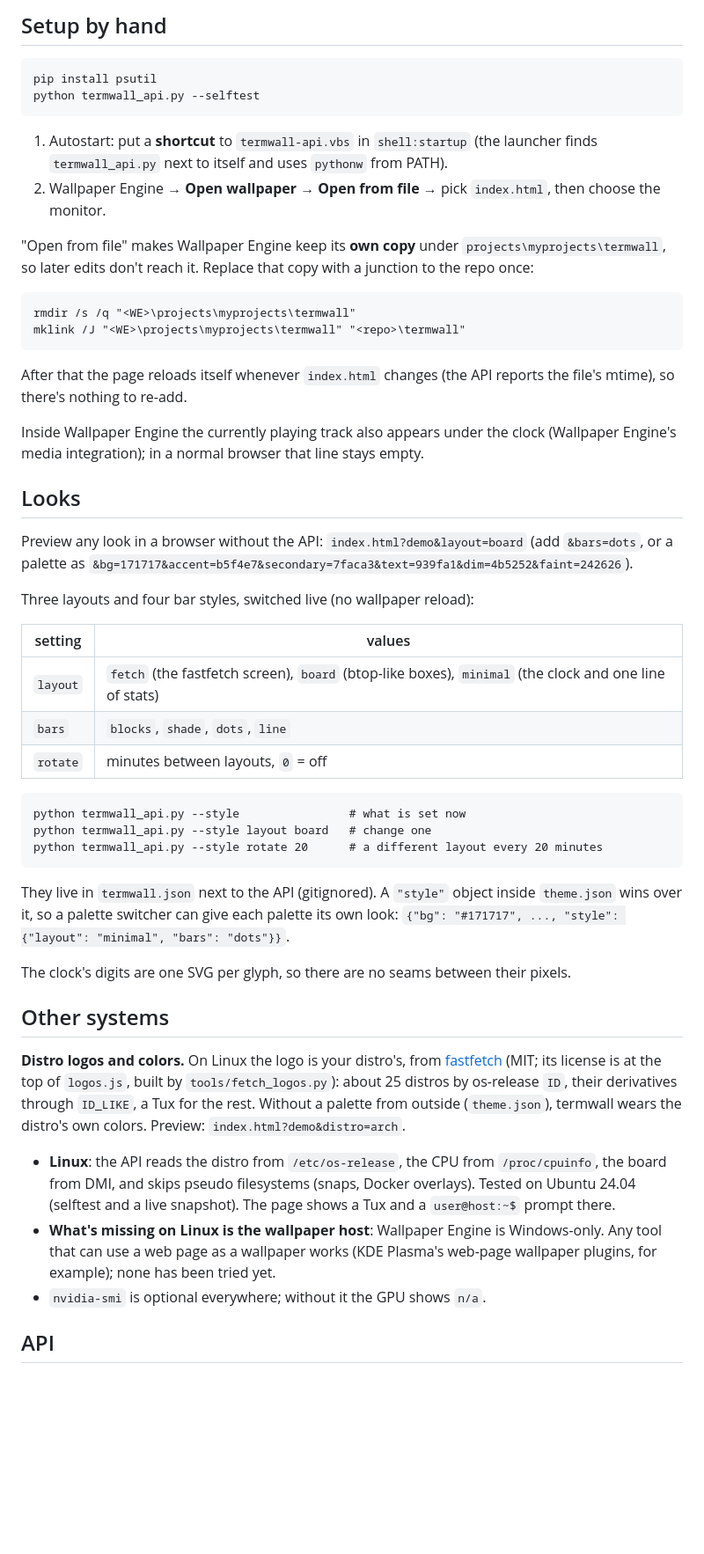
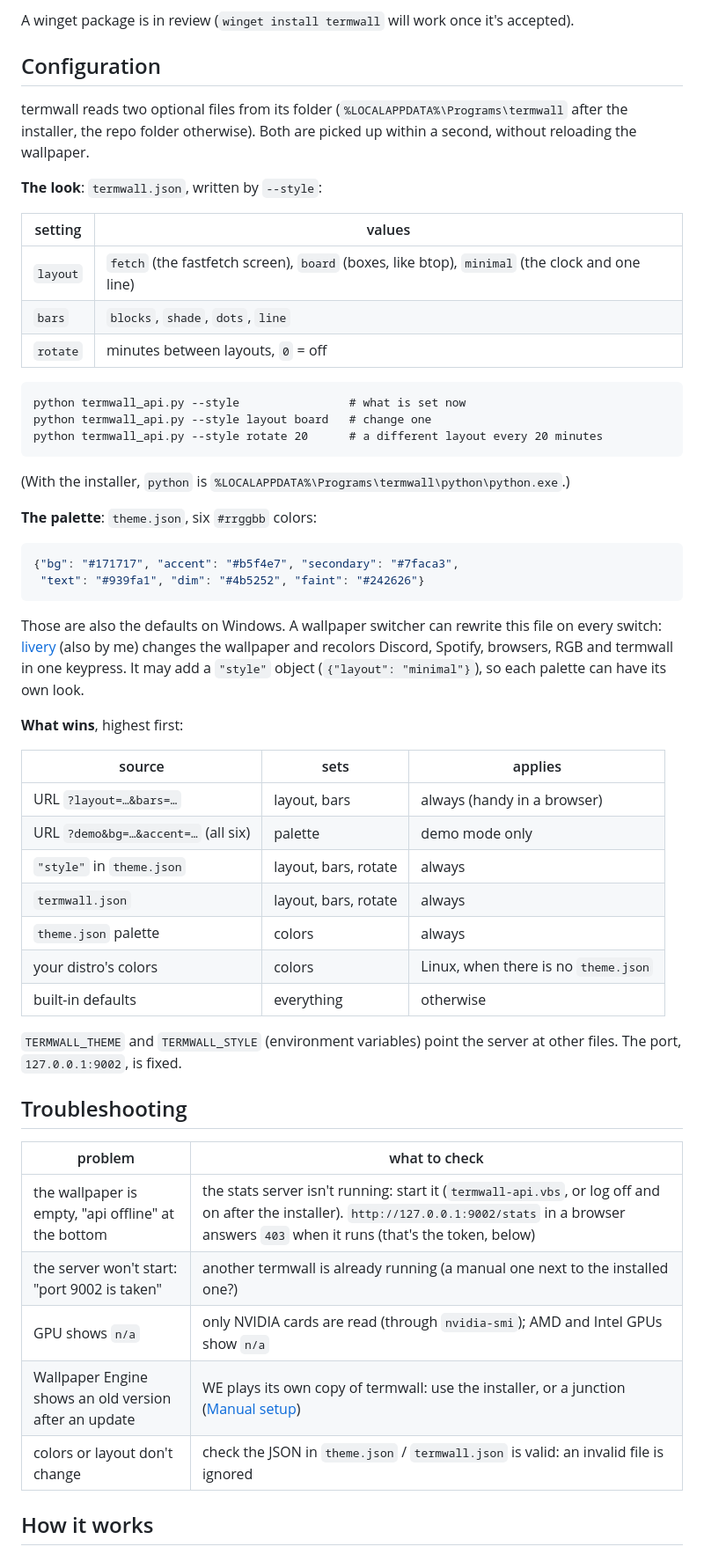
Before and after one commit to PantoYT/termwall, a Markdown page: README.md, the part around the change printed below. Shown: that part at 88% size. GitHub-like rendering; blank space fills up the shorter version.

````diff
--- a/README.md
+++ b/README.md
@@ -59,40 +36,17 @@
 
-## Setup by hand
+A winget package is in review (`winget install termwall` will work once it's accepted).
 
-```
-pip install psutil
-python termwall_api.py --selftest
-```
+## Configuration
 
-1. Autostart: put a **shortcut** to `termwall-api.vbs` in `shell:startup` (the launcher finds `termwall_api.py` next to itself and uses `pythonw` from PATH).
-2. Wallpaper Engine → **Open wallpaper** → **Open from file** → pick `index.html`, then
-   choose the monitor.
+termwall reads two optional files from its folder (`%LOCALAPPDATA%\Programs\termwall` after
+the installer, the repo folder otherwise). Both are picked up within a second, without
+reloading the wallpaper.
 
-"Open from file" makes Wallpaper Engine keep its **own copy** under
-`projects\myprojects\termwall`, so later edits don't reach it. Replace that copy with a
-junction to the repo once:
-
-```
-rmdir /s /q "<WE>\projects\myprojects\termwall"
-mklink /J "<WE>\projects\myprojects\termwall" "<repo>\termwall"
-```
-
-After that the page reloads itself whenever `index.html` changes (the API reports the
-file's mtime), so there's nothing to re-add.
-
-Inside Wallpaper Engine the currently playing track also appears under the clock
-(Wallpaper Engine's media integration); in a normal browser that line stays empty.
-
-## Looks
-
-Preview any look in a browser without the API: `index.html?demo&layout=board` (add
-`&bars=dots`, or a palette as `&bg=171717&accent=b5f4e7&secondary=7faca3&text=939fa1&dim=4b5252&faint=242626`).
-
-Three layouts and four bar styles, switched live (no wallpaper reload):
+**The look**: `termwall.json`, written by `--style`:
 
 | setting | values |
 |---|---|
-| `layout` | `fetch` (the fastfetch screen), `board` (btop-like boxes), `minimal` (the clock and one line of stats) |
+| `layout` | `fetch` (the fastfetch screen), `board` (boxes, like btop), `minimal` (the clock and one line) |
 | `bars` | `blocks`, `shade`, `dots`, `line` |
 | `rotate` | minutes between layouts, `0` = off |
 
@@ -102,28 +56,44 @@ python termwall_api.py --style layout board   # change one
 python termwall_api.py --style rotate 20      # a different layout every 20 minutes
 ```
 
-They live in `termwall.json` next to the API (gitignored). A `"style"` object inside
-`theme.json` wins over it, so a palette switcher can give each palette its own look:
-`{"bg": "#171717", ..., "style": {"layout": "minimal", "bars": "dots"}}`.
+(With the installer, `python` is `%LOCALAPPDATA%\Programs\termwall\python\python.exe`.)
 
-The clock's digits are one SVG per glyph, so there are no seams between their pixels.
+**The palette**: `theme.json`, six `#rrggbb` colors:
 
-## Other systems
+```json
+{"bg": "#171717", "accent": "#b5f4e7", "secondary": "#7faca3",
+ "text": "#939fa1", "dim": "#4b5252", "faint": "#242626"}
+```
 
-**Distro logos and colors.** On Linux the logo is your distro's, from
-[fastfetch](https://github.com/fastfetch-cli/fastfetch) (MIT; its license is at the top of
-`logos.js`, built by `tools/fetch_logos.py`): about 25 distros by os-release `ID`, their
-derivatives through `ID_LIKE`, a Tux for the rest. Without a palette from outside
-(`theme.json`), termwall wears the distro's own colors. Preview: `index.html?demo&distro=arch`.
+Those are also the defaults on Windows. A wallpaper switcher can rewrite this file on every
+switch: [livery](https://github.com/PantoYT/livery) (also by me) changes the wallpaper and
+recolors Discord, Spotify, browsers, RGB and termwall in one keypress. It may add a
+`"style"` object (`{"layout": "minimal"}`), so each palette can have its own look.
 
+**What wins**, highest first:
 
-- **Linux**: the API reads the distro from `/etc/os-release`, the CPU from
-  `/proc/cpuinfo`, the board from DMI, and skips pseudo filesystems (snaps, Docker
-  overlays). Tested on Ubuntu 24.04 (selftest and a live snapshot). The page shows a Tux
-  and a `user@host:~$` prompt there.
-- **What's missing on Linux is the wallpaper host**: Wallpaper Engine is Windows-only.
-  Any tool that can use a web page as a wallpaper works (KDE Plasma's web-page wallpaper
-  plugins, for example); none has been tried yet.
-- `nvidia-smi` is optional everywhere; without it the GPU shows `n/a`.
+| source | sets | applies |
+|---|---|---|
+| URL `?layout=…&bars=…` | layout, bars | always (handy in a browser) |
+| URL `?demo&bg=…&accent=…` (all six) | palette | demo mode only |
+| `"style"` in `theme.json` | layout, bars, rotate | always |
+| `termwall.json` | layout, bars, rotate | always |
+| `theme.json` palette | colors | always |
+| your distro's colors | colors | Linux, when there is no `theme.json` |
+| built-in defaults | everything | otherwise |
 
-## API
+`TERMWALL_THEME` and `TERMWALL_STYLE` (environment variables) point the server at other
+files. The port, `127.0.0.1:9002`, is fixed.
+
+## Troubleshooting
+
+| problem | what to check |
+|---|---|
+| the wallpaper is empty, "api offline" at the bottom | the stats server isn't running: start it (`termwall-api.vbs`, or log off and on after the installer). `http://127.0.0.1:9002/stats` in a browser answers `403` when it runs (that's the token, below) |
+| the server won't start: "port 9002 is taken" | another termwall is already running (a manual one next to the installed one?) |
+| GPU shows `n/a` | only NVIDIA cards are read (through `nvidia-smi`); AMD and Intel GPUs show `n/a` |
+| Wallpaper Engine shows an old version after an update | WE plays its own copy of termwall: use the installer, or a junction ([Manual setup](#manual-setup)) |
+| colors or layout don't change | check the JSON in `theme.json` / `termwall.json` is valid: an invalid file is ignored |
+
+## How it works
+
````
Also changed, not shown: other parts of README.md (+115 -53 lines), docs/board.png, docs/distros.gif (added), docs/fetch-arch.png (added), docs/fetch.png (deleted), docs/minimal.png, 1 other file.
